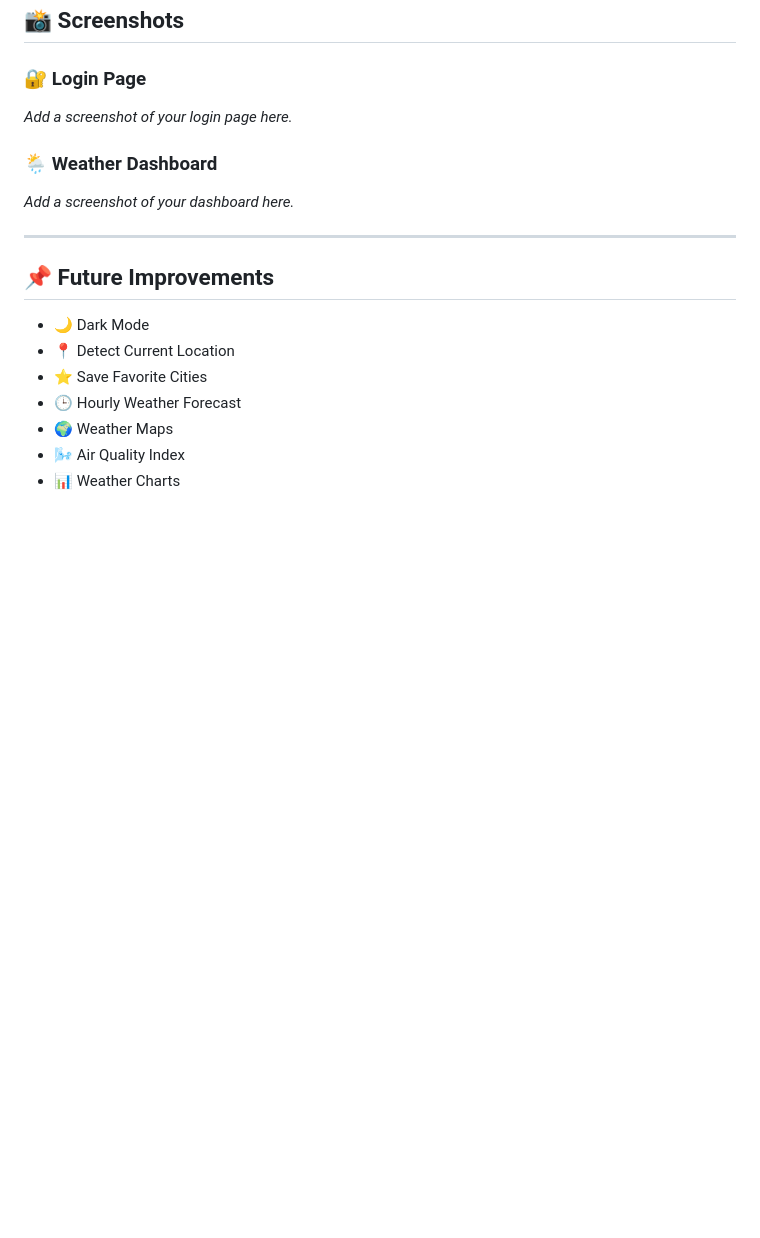
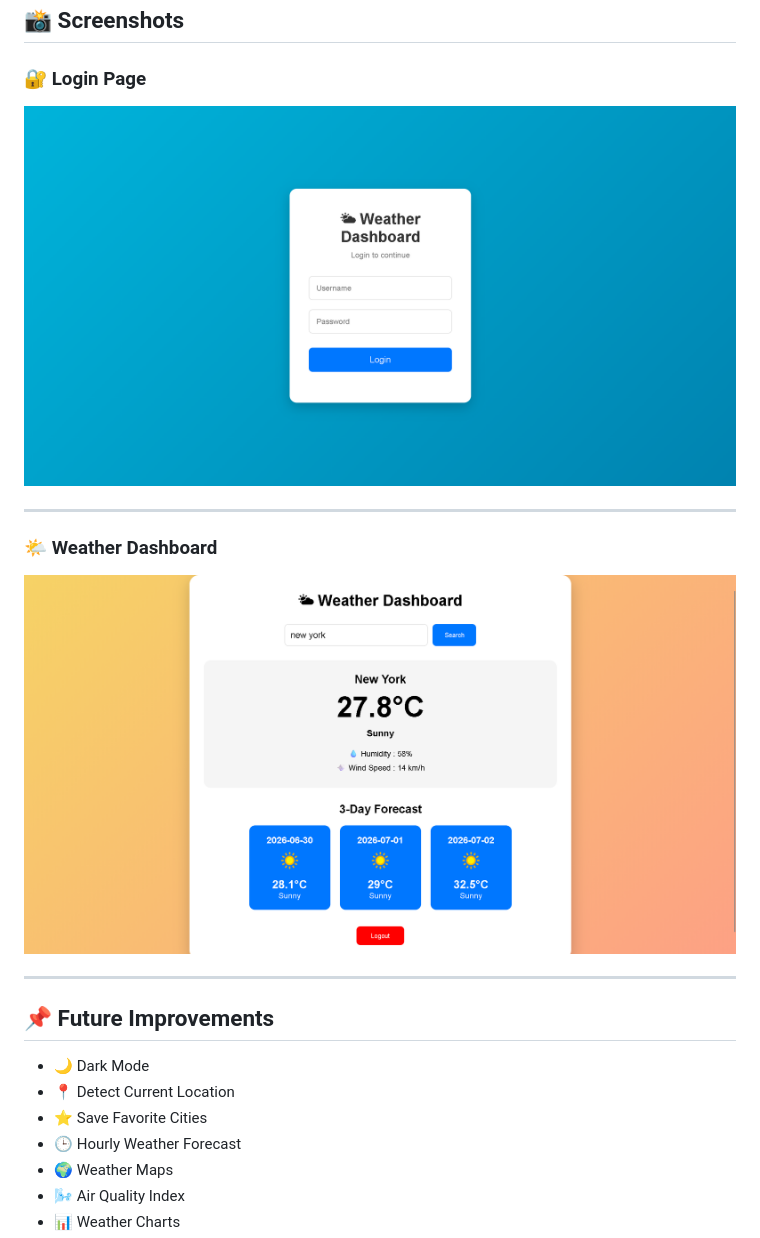
Before and after one commit to harsehaj8532beaift24-crypto/Weather-Dashboard-Project, a Markdown page: README.md, the part around the change. Drawn GitHub-style; pictures changed too: screenshots/dashboard.png (added), screenshots/login.png (added); blank space fills up the shorter version.

Commit message:
Add screenshots to README

```diff
--- a/README.md
+++ b/README.md
@@ -112,11 +112,13 @@ git clone https://github.com/harsehaj8532beaift24-crypto/Weather-Dashboard-Proje
 
 ### 🔐 Login Page
 
-_Add a screenshot of your login page here._
+![Login Page](screenshots/login.png)
 
-### 🌦️ Weather Dashboard
+---
 
-_Add a screenshot of your dashboard here._
+### 🌤️ Weather Dashboard
+
+![Dashboard](screenshots/dashboard.png)
 
 ---
 
```
